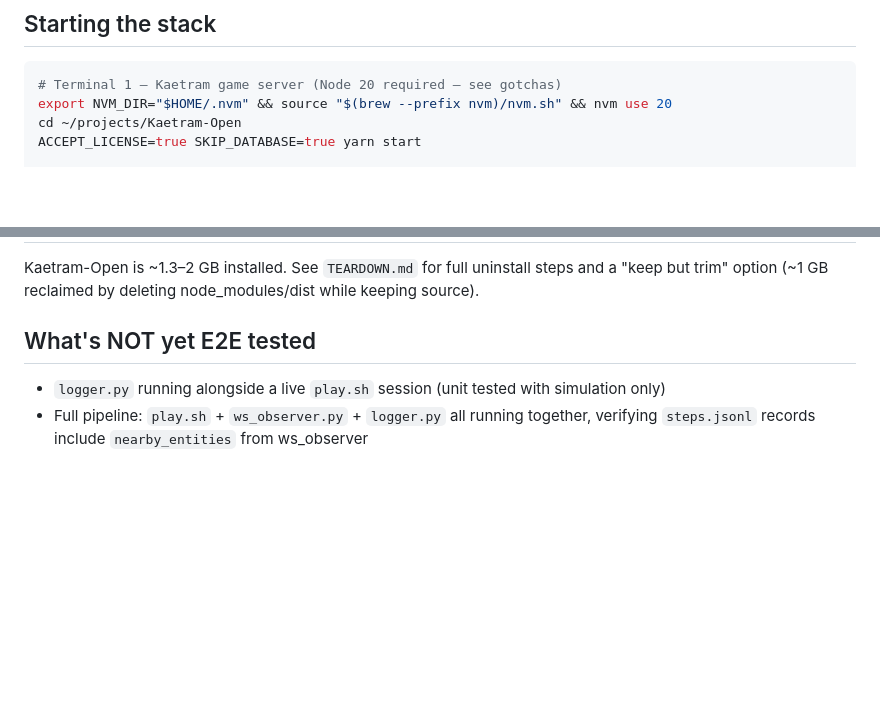
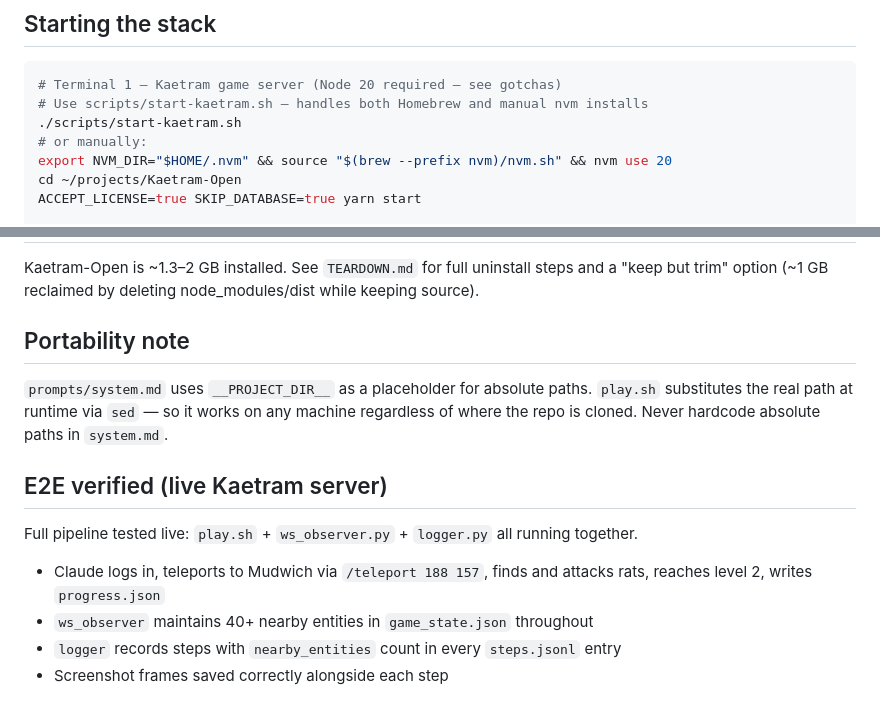
Before and after one commit to barathvelmu/kaetram-arena, a Markdown page: CLAUDE.md, 2 parts joined by grey strips. GitHub-like rendering; blank space fills up the shorter version.

Commit message:
update CLAUDE.md: mark pipeline as fully verified, add portability note

````diff
--- a/CLAUDE.md
+++ b/CLAUDE.md
@@ -20,6 +20,9 @@ play.sh → Claude Code (this process) → Playwright MCP → browser @ localhos
 
 ```bash
 # Terminal 1 — Kaetram game server (Node 20 required — see gotchas)
+# Use scripts/start-kaetram.sh — handles both Homebrew and manual nvm installs
+./scripts/start-kaetram.sh
+# or manually:
 export NVM_DIR="$HOME/.nvm" && source "$(brew --prefix nvm)/nvm.sh" && nvm use 20
 cd ~/projects/Kaetram-Open
 ACCEPT_LICENSE=true SKIP_DATABASE=true yarn start
@@ -105,7 +108,14 @@ python3 test_logger.py        # simulated 5-turn logger test
 
 Kaetram-Open is ~1.3–2 GB installed. See `TEARDOWN.md` for full uninstall steps and a "keep but trim" option (~1 GB reclaimed by deleting node_modules/dist while keeping source).
 
-## What's NOT yet E2E tested
+## Portability note
 
-- `logger.py` running alongside a live `play.sh` session (unit tested with simulation only)
-- Full pipeline: `play.sh` + `ws_observer.py` + `logger.py` all running together, verifying `steps.jsonl` records include `nearby_entities` from ws_observer
+`prompts/system.md` uses `__PROJECT_DIR__` as a placeholder for absolute paths. `play.sh` substitutes the real path at runtime via `sed` — so it works on any machine regardless of where the repo is cloned. Never hardcode absolute paths in `system.md`.
+
+## E2E verified (live Kaetram server)
+
+Full pipeline tested live: `play.sh` + `ws_observer.py` + `logger.py` all running together.
+- Claude logs in, teleports to Mudwich via `/teleport 188 157`, finds and attacks rats, reaches level 2, writes `progress.json`
+- `ws_observer` maintains 40+ nearby entities in `game_state.json` throughout
+- `logger` records steps with `nearby_entities` count in every `steps.jsonl` entry
+- Screenshot frames saved correctly alongside each step
````
